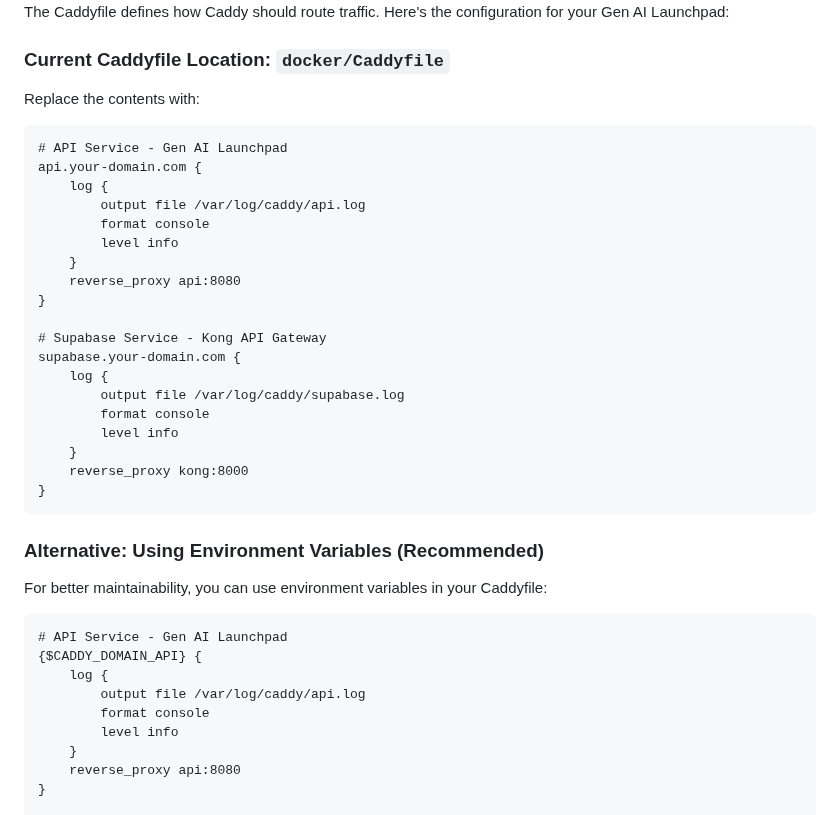
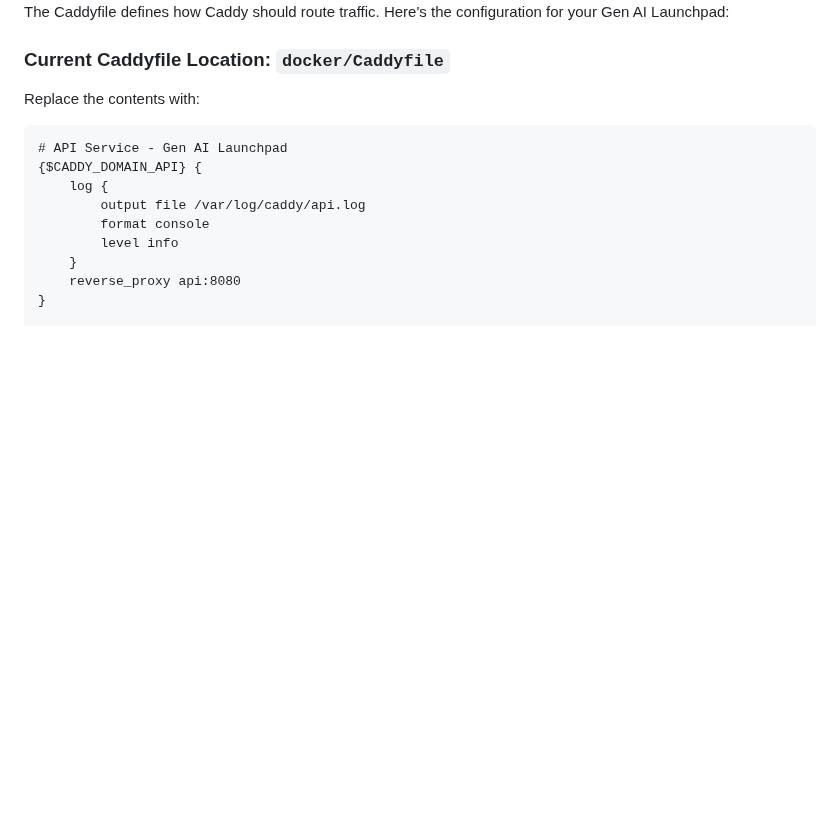
Before and after one commit to baronsengir007/Ai-Assistent-Nylas, a Markdown page: week-6/caddy/README.md, the part around the change. GitHub-like rendering; blank space fills up the shorter version.

Commit message:
Remove deprecated Caddyfile examples from README to streamline configuration instructions and promote the use of environment variables for better maintainability.

````diff
--- a/week-6/caddy/README.md
+++ b/week-6/caddy/README.md
@@ -97,31 +97,6 @@ The Caddyfile defines how Caddy should route traffic. Here's the configuration f
 ### Current Caddyfile Location: `docker/Caddyfile`
 
 Replace the contents with:
-
-```caddy
-# API Service - Gen AI Launchpad
-api.your-domain.com {
-    log {
-        output file /var/log/caddy/api.log
-        format console
-        level info
-    }
-    reverse_proxy api:8080
-}
-
-# Supabase Service - Kong API Gateway
-supabase.your-domain.com {
-    log {
-        output file /var/log/caddy/supabase.log
-        format console
-        level info
-    }
-    reverse_proxy kong:8000
-}
-```
-
-### Alternative: Using Environment Variables (Recommended)
-For better maintainability, you can use environment variables in your Caddyfile:
 
 ```caddy
 # API Service - Gen AI Launchpad
````
